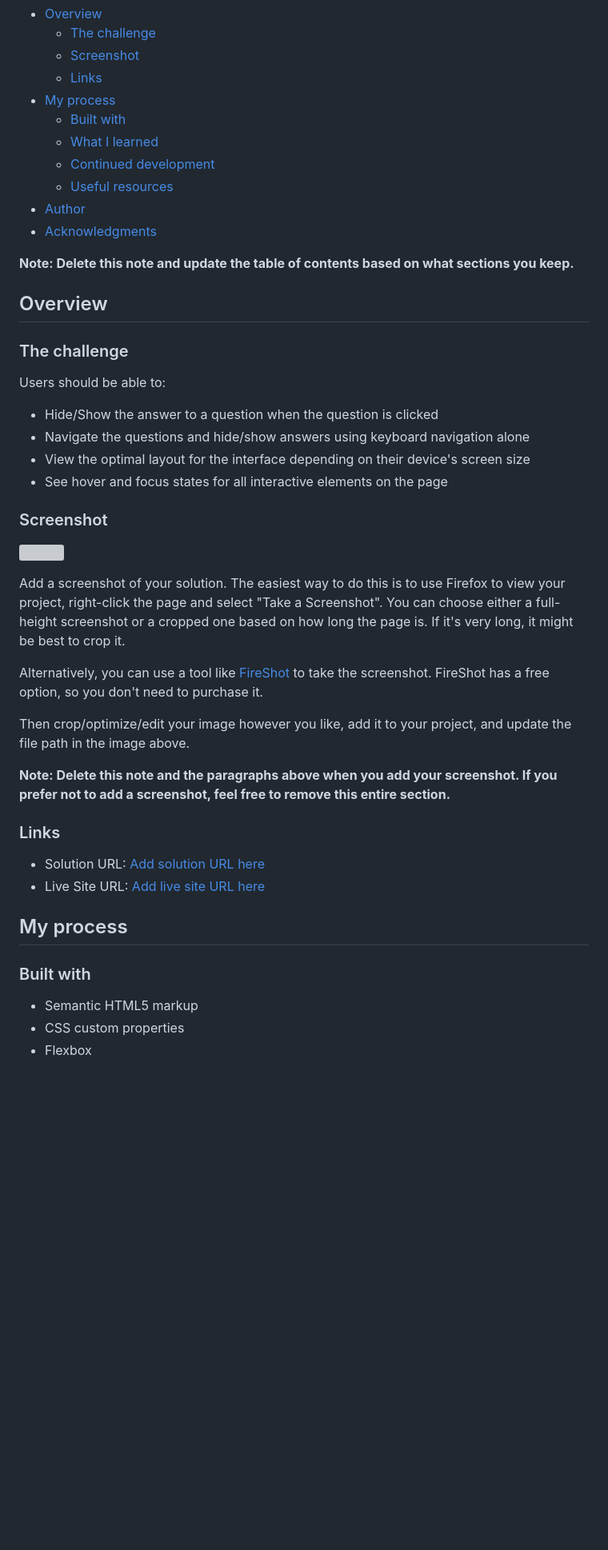
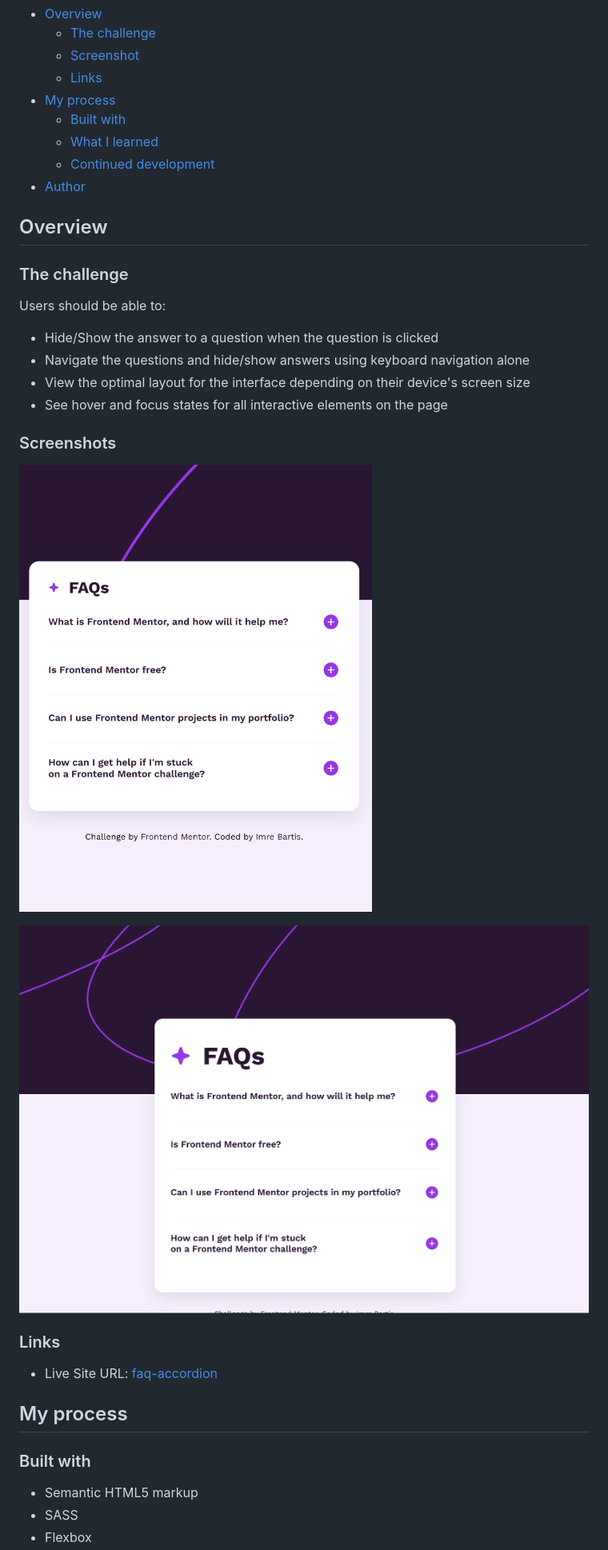
Before and after one commit to imrebartis/faq-accordion, a Markdown page: README.md, the part around the change printed below. Shown: that part at 80% size. Drawn GitHub-style; pictures changed too: src/assets/images/faq-accordion-desktop.png (added), src/assets/images/faq-accordion-mobile.png (added); blank space fills up the shorter version; grey boxes are pictures that could not be loaded.

```diff
--- a/README.md
+++ b/README.md
@@ -12,11 +12,7 @@ This is a solution to the [FAQ accordion challenge on Frontend Mentor](https://w
   - [Built with](#built-with)
   - [What I learned](#what-i-learned)
   - [Continued development](#continued-development)
-  - [Useful resources](#useful-resources)
 - [Author](#author)
-- [Acknowledgments](#acknowledgments)
-
-**Note: Delete this note and update the table of contents based on what sections you keep.**
 
 ## Overview
 
@@ -29,27 +25,20 @@ Users should be able to:
 - View the optimal layout for the interface depending on their device's screen size
 - See hover and focus states for all interactive elements on the page
 
-### Screenshot
+### Screenshots
 
-![](./screenshot.jpg)
+![](./src/assets/images/faq-accordion-mobile.png)
 
-Add a screenshot of your solution. The easiest way to do this is to use Firefox to view your project, right-click the page and select "Take a Screenshot". You can choose either a full-height screenshot or a cropped one based on how long the page is. If it's very long, it might be best to crop it.
-
-Alternatively, you can use a tool like [FireShot](https://getfireshot.com/) to take the screenshot. FireShot has a free option, so you don't need to purchase it.
-
-Then crop/optimize/edit your image however you like, add it to your project, and update the file path in the image above.
-
-**Note: Delete this note and the paragraphs above when you add your screenshot. If you prefer not to add a screenshot, feel free to remove this entire section.**
+![](./src/assets/images/faq-accordion-desktop.png)
 
 ### Links
 
-- Solution URL: [Add solution URL here](https://your-solution-url.com)
-- Live Site URL: [Add live site URL here](https://your-live-site-url.com)
+- Live Site URL: [faq-accordion](https://imrebartis.github.io/faq-accordion/)
 
 ## My process
 
 ### Built with
 
 - Semantic HTML5 markup
-- CSS custom properties
+- SASS
 - Flexbox
```
Also changed, not shown: other parts of README.md (+44 -37 lines).
